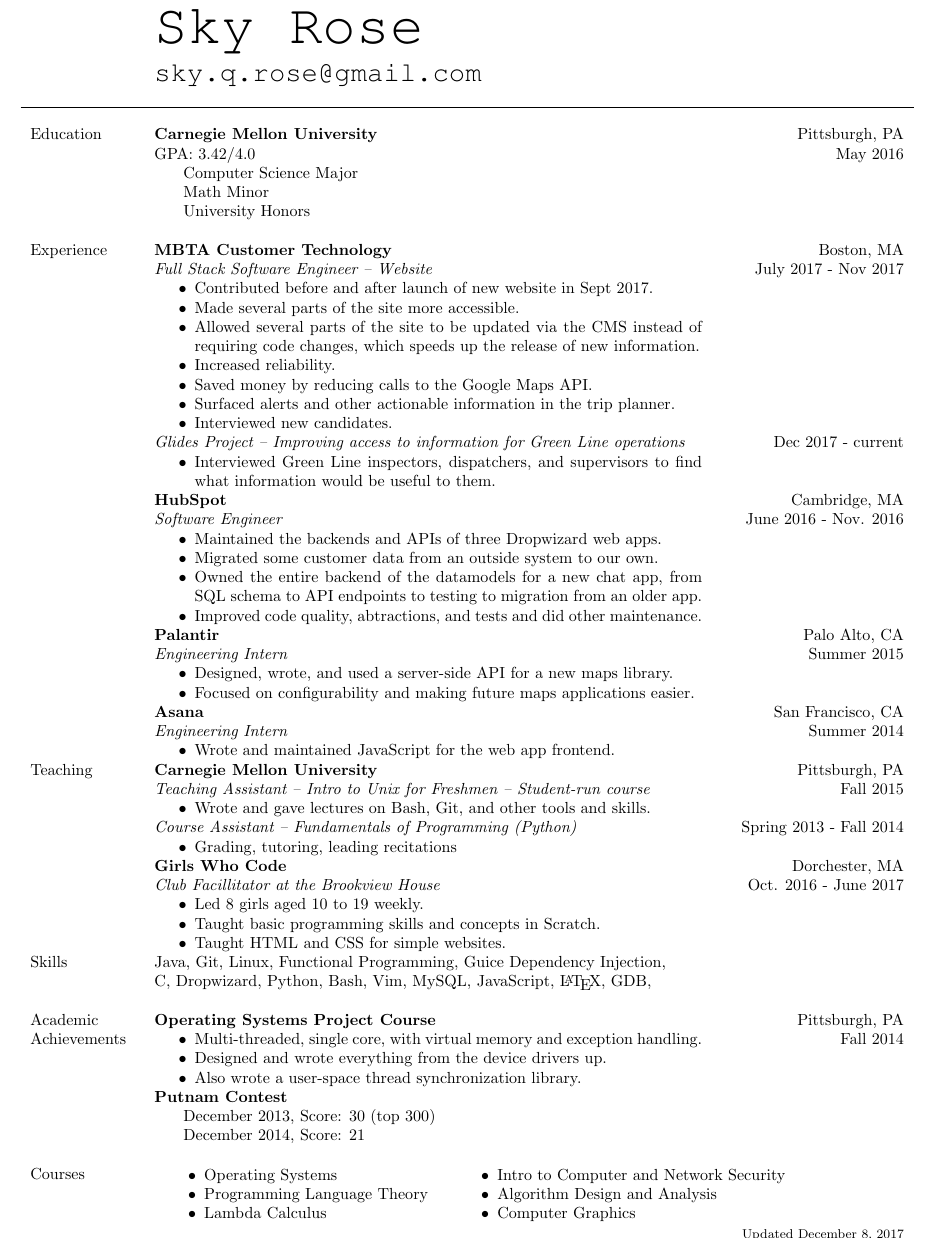
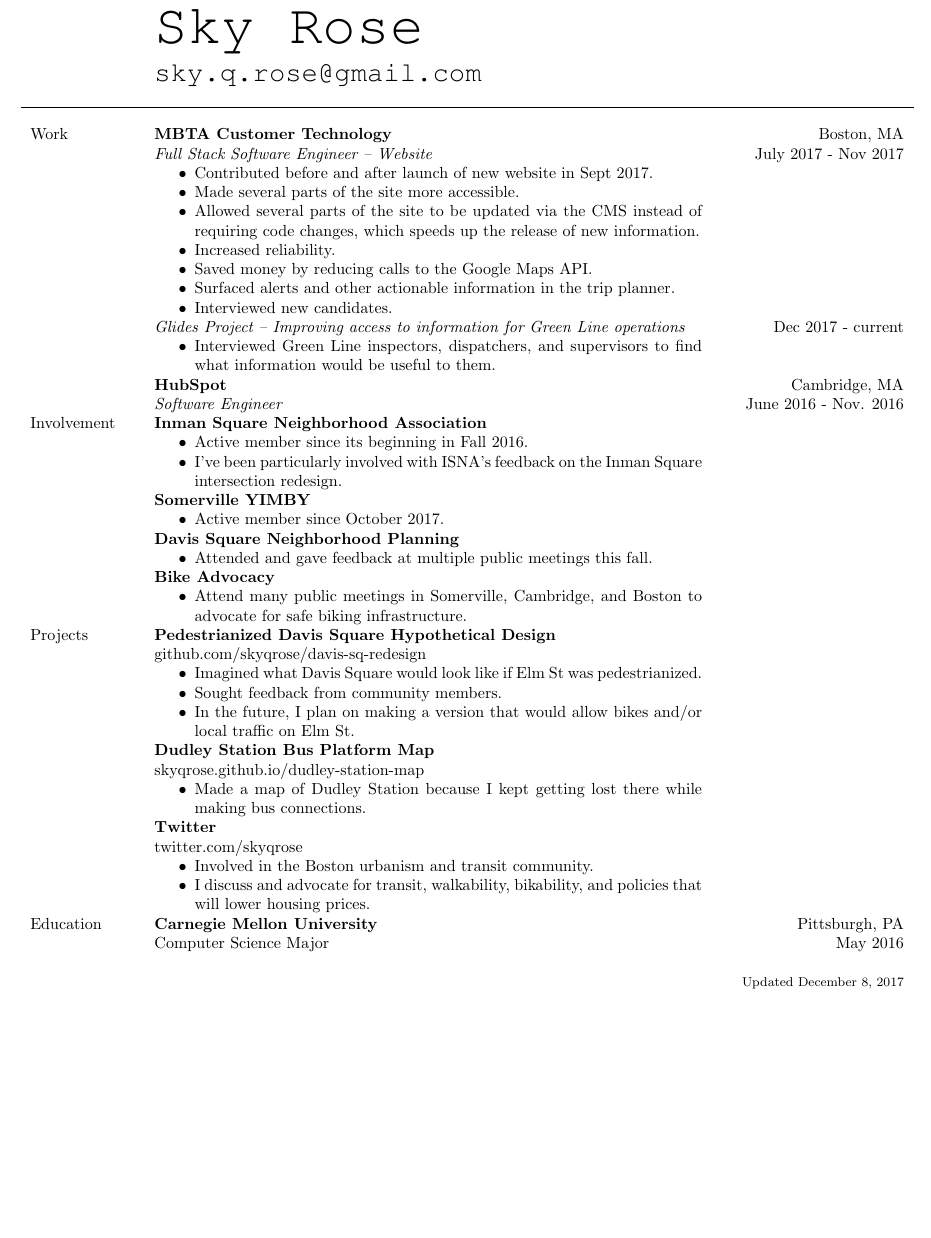
Before and after one commit to skyqrose/resume, a LaTeX CV (resume.tex): part of the page, cut so that both start at the same text, the shorter picture padded with empty space. Compiled offline with pdfLaTeX.

Commit message:
new urbanism content

```diff
--- a/resume.tex
+++ b/resume.tex
@@ -41,31 +41,7 @@
 \hline
 \\
 
-%\sectionheading{Purpose}
-%&
-%I'm looking for a full time job in software engineering.
-%My interests are in code quality and maintenance and in education.
-%\\
-%& \\
-% end Purpose
-
-\sectionheading{Education}
-&
-\textbf{Carnegie Mellon University} \newline
-GPA: 3.42/4.0 \newline
-\setlength{\parindent}{0.25in}
-\indent Computer Science Major \newline
-\indent Math Minor \newline
-\indent University Honors \newline
-&
-{\RaggedLeft
-Pittsburgh, PA \newline
-May 2016 \newline
-}
-\\
-% end Education
-
-\sectionheading{Experience}
+\sectionheading{Work}
 & \experiencesection{MBTA Customer Technology}{Full Stack Software Engineer -- Website}{Boston, MA}{
   July 2017 - Nov 2017\foreach \i in {1,...,9}{$ $ \newline} Dec 2017 - current
 }{
@@ -84,101 +60,66 @@
 \end{itemize}
 } \\
 
-& \experiencesection{HubSpot}{Software Engineer}{Cambridge, MA}{June 2016 - Nov. 2016}{
+& \experiencesection{HubSpot}{Software Engineer}{Cambridge, MA}{June 2016 - Nov. 2016}{} \\
+% end Work
+
+\sectionheading{Involvement}
+& \textbf{Inman Square Neighborhood Association}
 \begin{itemize}
-\item Maintained the backends and APIs of three Dropwizard web apps.
-\item Migrated some customer data from an outside system to our own.
-\item Owned the entire backend of the datamodels for a new chat app, from SQL schema to API endpoints to testing to migration from an older app.
-\item Improved code quality, abtractions, and tests and did other maintenance.
-\end{itemize}
-} \\
-& \experiencesection{Palantir}{Engineering Intern}{Palo Alto, CA}{Summer 2015}{
+\item Active member since its beginning in Fall 2016.
+\item I've been particularly involved with ISNA's feedback on the Inman Square intersection redesign.
+\end{itemize} \\
+
+& \textbf{Somerville YIMBY}
 \begin{itemize}
-\item Designed, wrote, and used a server-side API for a new maps library.
-\item Focused on configurability and making future maps applications easier.
-\end{itemize}
-}\\
-& \experiencesection{Asana}{Engineering Intern}{San Francisco, CA}{Summer 2014}{
+\item Active member since October 2017.
+\end{itemize} \\
+
+& \textbf{Davis Square Neighborhood Planning}
 \begin{itemize}
-\item Wrote and maintained JavaScript for the web app frontend.
-\end{itemize}
-}\\
-% end Experience
+\item Attended and gave feedback at multiple public meetings this fall.
+\end{itemize} \\
 
-\sectionheading{Teaching}
-& \experiencesection {Carnegie Mellon University} {Teaching Assistant -- Intro to Unix for Freshmen -- Student-run course} {Pittsburgh, PA} {Fall 2015 \newline $ $ \newline Spring 2013 - Fall 2014}{
+& \textbf{Bike Advocacy}
 \begin{itemize}
-\item Wrote and gave lectures on Bash, Git, and other tools and skills.
-\end{itemize}
-\emph{Course Assistant -- Fundamentals of Programming (Python)}
+\item Attend many public meetings in Somerville, Cambridge, and Boston to advocate for safe biking infrastructure.
+\end{itemize} \\
+% end Involvment
+
+\sectionheading{Projects}
+& \textbf{Pedestrianized Davis Square Hypothetical Design} \newline
+github.com/skyqrose/davis-sq-redesign
 \begin{itemize}
-\item Grading, tutoring, leading recitations
-\end{itemize}
-}\\
+\item Imagined what Davis Square would look like if Elm St was pedestrianized.
+\item Sought feedback from community members.
+\item In the future, I plan on making a version that would allow bikes and/or local traffic on Elm St.
+\end{itemize} \\
 
-& \experiencesection{Girls Who Code}{Club Facillitator at the Brookview House}{Dorchester, MA}{Oct. 2016 - June 2017}{
+& \textbf{Dudley Station Bus Platform Map} \newline
+skyqrose.github.io/dudley-station-map
 \begin{itemize}
-\item Led 8 girls aged 10 to 19 weekly.
-\item Taught basic programming skills and concepts in Scratch.
-\item Taught HTML and CSS for simple websites.
-\end{itemize}
-}\\
-% end Teaching
+\item Made a map of Dudley Station because I kept getting lost there while making bus connections.
+\end{itemize} \\
 
-\sectionheading{Skills}
+& \textbf{Twitter} \newline
+twitter.com/skyqrose
+\begin{itemize}
+\item Involved in the Boston urbanism and transit community.
+\item I discuss and advocate for transit, walkability, bikability, and policies that will lower housing prices.
+\end{itemize} \\
+% end Projects
+
+\sectionheading{Education}
 &
-Java, Git, Linux, Functional Programming, Guice Dependency Injection, \newline
-C, Dropwizard, Python, Bash, Vim, MySQL, JavaScript, \LaTeX, GDB, \newline
-& \\
-% end Skills
-
-\sectionheading{Academic Achievements}
-&
-\textbf{Operating Systems Project Course}
-\begin{itemize}
-\item Multi-threaded, single core, with virtual memory and exception handling.
-\item Designed and wrote everything from the device drivers up.
-\item Also wrote a user-space thread synchronization library.
-\end{itemize}
+\textbf{Carnegie Mellon University} \newline
+Computer Science Major \newline
 &
 {\RaggedLeft
 Pittsburgh, PA \newline
-Fall 2014 \newline
+May 2016 \newline
 }
 \\
-
-&
-\textbf{Putnam Contest} \newline
-\setlength{\parindent}{0.25in}
-\indent December 2013, Score: 30 (top 300)\newline
-\indent December 2014, Score: 21 \newline
-&
-\\
-% end Academic Achievements
-
-\sectionheading{Courses}
-&
-\multicolumn{2}{l}{
-\begin{tabular}[t]{p{6cm} p{8cm}}
-\vspace{-.22cm}
-\begin{itemize}
-%short names
-\item Operating Systems
-\item Programming Language Theory
-\item Lambda Calculus
-\end{itemize}
-&
-\vspace{-.22cm}
-\begin{itemize}
-%long names
-\item Intro to Computer and Network Security
-\item Algorithm Design and Analysis
-\item Computer Graphics
-\end{itemize}
-\\
-\end{tabular}
-} \\
-% end Courses
+% end Education
 
 & & {\RaggedLeft\footnotesize Updated \today{}\newline} \\
 
```
Also changed, not shown: addToResume.txt (+8 -31 lines), sky_rose.pdf.
